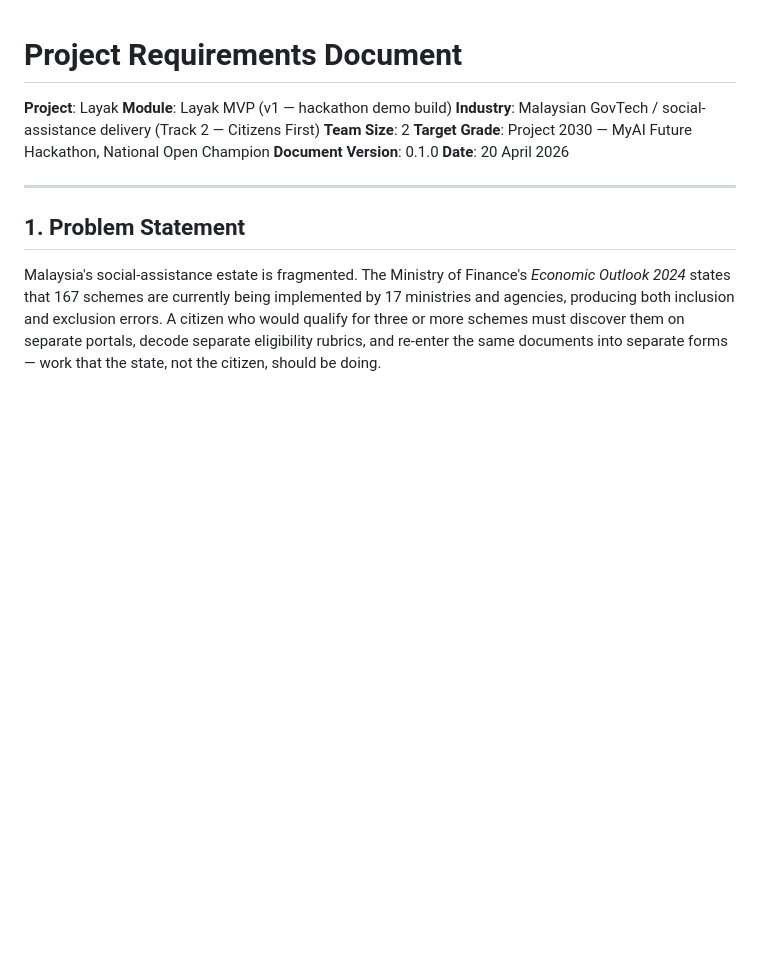
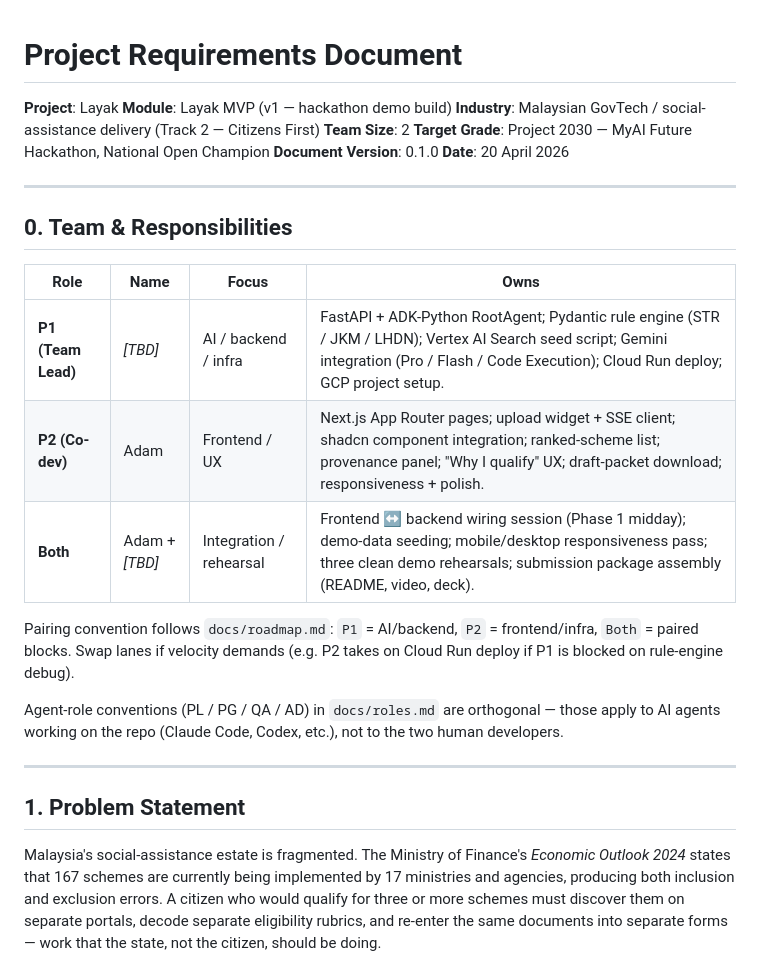
Before and after one commit to AlaskanTuna/Layak, a Markdown page: docs/prd.md, the part around the change. GitHub-like rendering; blank space fills up the shorter version.

Commit message:
docs: add team and responsibilities section to prd

```diff
--- a/docs/prd.md
+++ b/docs/prd.md
@@ -7,6 +7,20 @@
 **Target Grade**: Project 2030 — MyAI Future Hackathon, National Open Champion
 **Document Version**: 0.1.0
 **Date**: 20 April 2026
+
+---
+
+## 0. Team & Responsibilities
+
+| Role               | Name           | Focus                   | Owns                                                                                                                                                                                           |
+| ------------------ | -------------- | ----------------------- | ---------------------------------------------------------------------------------------------------------------------------------------------------------------------------------------------- |
+| **P1 (Team Lead)** | _[TBD]_        | AI / backend / infra    | FastAPI + ADK-Python RootAgent; Pydantic rule engine (STR / JKM / LHDN); Vertex AI Search seed script; Gemini integration (Pro / Flash / Code Execution); Cloud Run deploy; GCP project setup. |
+| **P2 (Co-dev)**    | Adam           | Frontend / UX           | Next.js App Router pages; upload widget + SSE client; shadcn component integration; ranked-scheme list; provenance panel; "Why I qualify" UX; draft-packet download; responsiveness + polish.  |
+| **Both**           | Adam + _[TBD]_ | Integration / rehearsal | Frontend ↔ backend wiring session (Phase 1 midday); demo-data seeding; mobile/desktop responsiveness pass; three clean demo rehearsals; submission package assembly (README, video, deck).     |
+
+Pairing convention follows `docs/roadmap.md`: `P1` = AI/backend, `P2` = frontend/infra, `Both` = paired blocks. Swap lanes if velocity demands (e.g. P2 takes on Cloud Run deploy if P1 is blocked on rule-engine debug).
+
+Agent-role conventions (PL / PG / QA / AD) in `docs/roles.md` are orthogonal — those apply to AI agents working on the repo (Claude Code, Codex, etc.), not to the two human developers.
 
 ---
 
```
